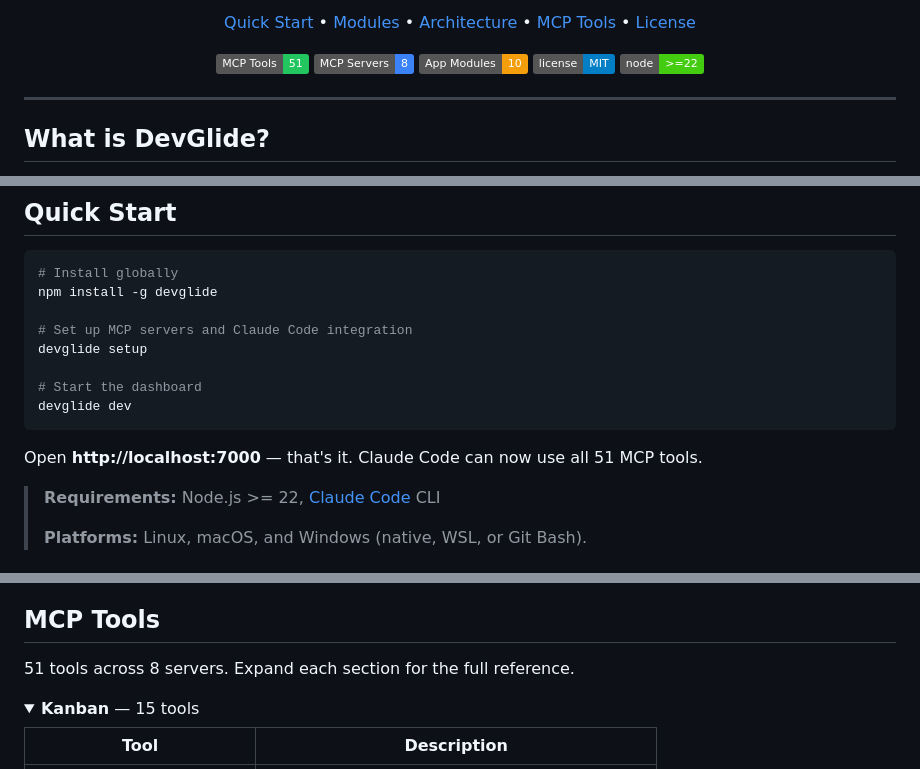
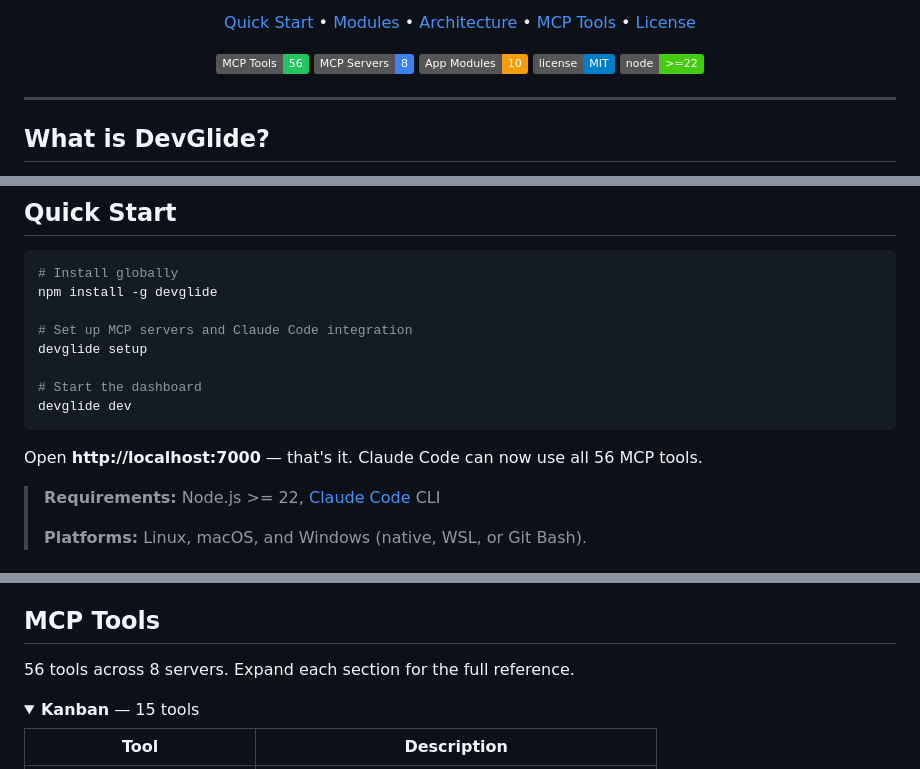
Before and after one commit to DannyNsITServices/devglide, a Markdown page: README.md, 3 parts joined by grey strips. Rendered like a GitHub page; folded sections open; badges without logos.

````diff
--- a/README.md
+++ b/README.md
@@ -19,7 +19,7 @@
 </p>
 
 <p align="center">
-  <img src="https://img.shields.io/badge/MCP_Tools-51-22c55e" alt="51 MCP Tools" />
+  <img src="https://img.shields.io/badge/MCP_Tools-56-22c55e" alt="56 MCP Tools" />
   <img src="https://img.shields.io/badge/MCP_Servers-8-3b82f6" alt="8 MCP Servers" />
   <img src="https://img.shields.io/badge/App_Modules-10-f59e0b" alt="10 App Modules" />
   <img src="https://img.shields.io/badge/license-MIT-blue" alt="MIT License" />
@@ -51,7 +51,7 @@ devglide setup
 devglide dev
 ```
 
-Open **http://localhost:7000** — that's it. Claude Code can now use all 51 MCP tools.
+Open **http://localhost:7000** — that's it. Claude Code can now use all 56 MCP tools.
 
 > **Requirements:** Node.js >= 22, [Claude Code](https://docs.anthropic.com/en/docs/claude-code) CLI
 >
@@ -153,7 +153,7 @@ Product docs and guides served directly in the dashboard with navigation, module
 
 ## MCP Tools
 
-51 tools across 8 servers. Expand each section for the full reference.
+56 tools across 8 servers. Expand each section for the full reference.
 
 <details>
 <summary><strong>Kanban</strong> — 15 tools</summary>
````
Also changed, not shown: other parts of README.md (+9 -4 lines), assets/screenshots/shell.png, 1 other file.
